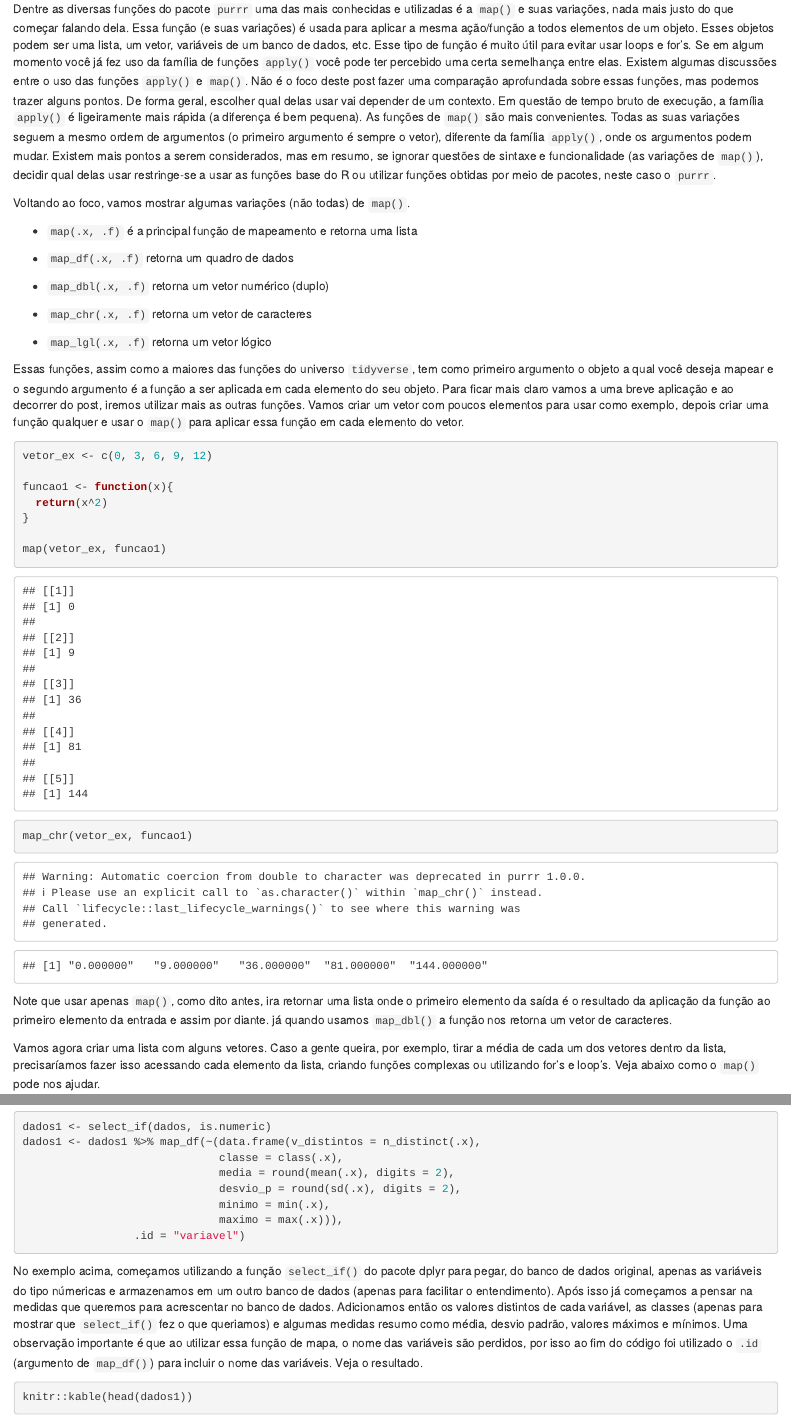
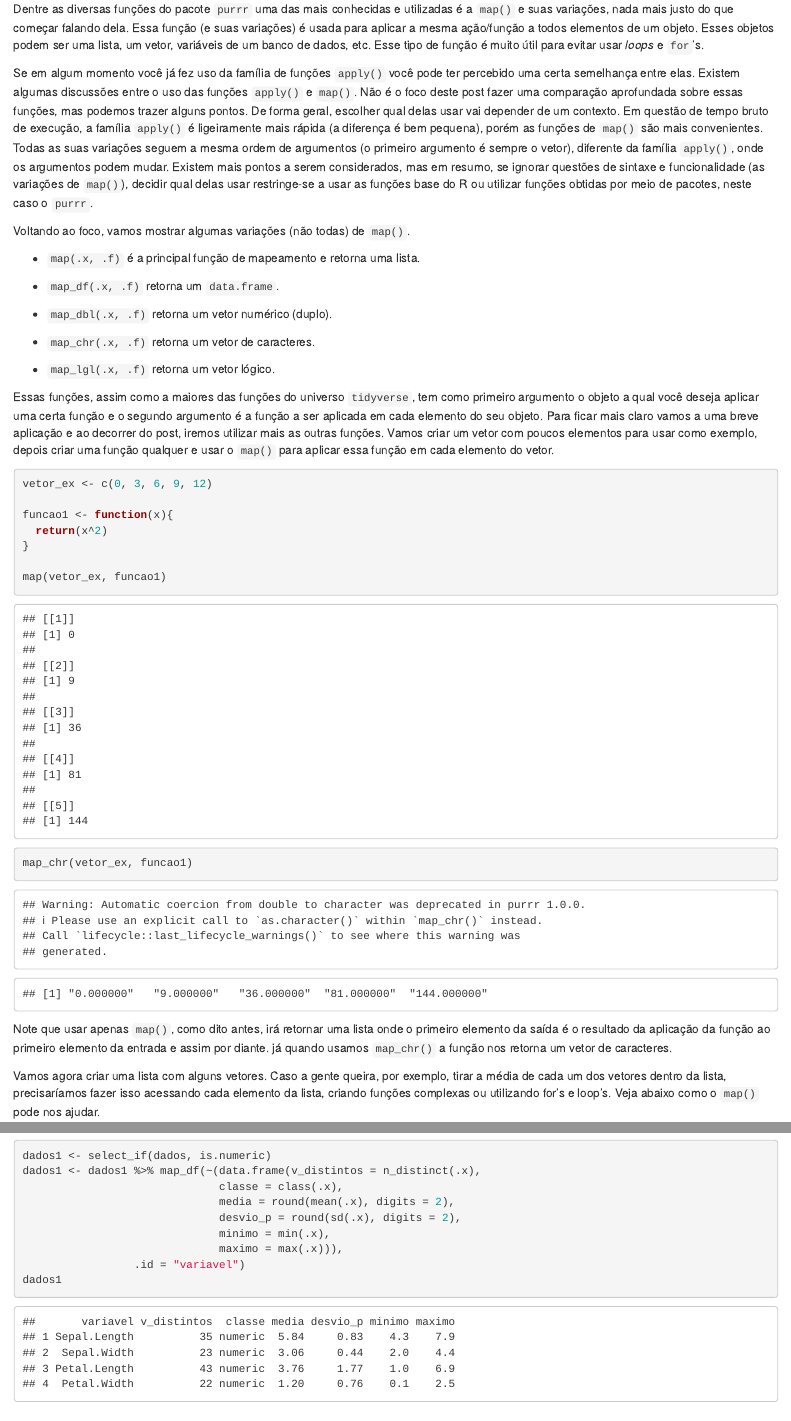
Before and after one commit to pedrin1/post_purrr, an R Markdown document (rmd.Rmd): the page in a window 1100 px wide, from 460 px down, and a second part further down, joined at a grey line. Rendered offline with R 4.5, knitr and Pandoc, with nearby package versions.

Commit message:
fazendo algumas correções no arquivo

````diff
--- a/rmd.Rmd
+++ b/rmd.Rmd
@@ -21,23 +18,23 @@ library(dplyr)
 
 # _"map()"_
 
-Dentre as diversas funções do pacote `purrr` uma das mais conhecidas e utilizadas é a `map()` e suas variações, nada mais justo do que começar falando dela. Essa função (e suas variações) é usada para aplicar a mesma ação/função a todos elementos de um objeto. Esses objetos podem ser uma lista, um vetor, variáveis de um banco de dados, etc.
-Esse tipo de função é muito útil para evitar usar loops e for's.
-  Se em algum momento você já fez uso da família de funções `apply()` você pode ter percebido uma certa semelhança entre elas. Existem algumas discussões entre o uso das funções `apply()` e `map()`. Não é o foco deste post fazer uma comparação aprofundada sobre essas funções, mas podemos trazer alguns pontos. De forma geral, escolher qual delas usar vai depender de um  contexto. Em questão de tempo bruto de execução, a família `apply()` é ligeiramente mais rápida (a diferença é bem pequena). As funções de `map()` são mais convenientes. Todas as suas variações seguem a mesmo ordem de argumentos (o primeiro argumento é sempre o vetor), diferente da família `apply()`, onde os argumentos podem mudar. Existem mais pontos a serem considerados, mas em resumo, se ignorar questões de sintaxe e funcionalidade (as variações de `map()`), decidir qual delas usar restringe-se a usar as funções base do R ou utilizar funções obtidas por meio de pacotes, neste caso o `purrr`.
+Dentre as diversas funções do pacote `purrr` uma das mais conhecidas e utilizadas é a `map()` e suas variações, nada mais justo do que começar falando dela. Essa função (e suas variações) é usada para aplicar a mesma ação/função a todos elementos de um objeto. Esses objetos podem ser uma lista, um vetor, variáveis de um banco de dados, etc. Esse tipo de função é muito útil para evitar usar *loops* e `for`'s.
+
+Se em algum momento você já fez uso da família de funções `apply()` você pode ter percebido uma certa semelhança entre elas. Existem algumas discussões entre o uso das funções `apply()` e `map()`. Não é o foco deste post fazer uma comparação aprofundada sobre essas funções, mas podemos trazer alguns pontos. De forma geral, escolher qual delas usar vai depender de um  contexto. Em questão de tempo bruto de execução, a família `apply()` é ligeiramente mais rápida (a diferença é bem pequena), porém as funções de `map()` são mais convenientes. Todas as suas variações seguem a mesma ordem de argumentos (o primeiro argumento é sempre o vetor), diferente da família `apply()`, onde os argumentos podem mudar. Existem mais pontos a serem considerados, mas em resumo, se ignorar questões de sintaxe e funcionalidade (as variações de `map()`), decidir qual delas usar restringe-se a usar as funções base do R ou utilizar funções obtidas por meio de pacotes, neste caso o `purrr`.
 
 Voltando ao foco, vamos mostrar algumas variações (não todas) de `map()`.
 
-- `map(.x, .f)` é a principal função de mapeamento e retorna uma lista
+- `map(.x, .f)` é a principal função de mapeamento e retorna uma lista.
 
-- `map_df(.x, .f)` retorna um quadro de dados
+- `map_df(.x, .f)` retorna um `data.frame`.
 
-- `map_dbl(.x, .f)` retorna um vetor numérico (duplo)
+- `map_dbl(.x, .f)` retorna um vetor numérico (duplo).
 
-- `map_chr(.x, .f)` retorna um vetor de caracteres
+- `map_chr(.x, .f)` retorna um vetor de caracteres.
 
-- `map_lgl(.x, .f)` retorna um vetor lógico
+- `map_lgl(.x, .f)` retorna um vetor lógico.
 
-Essas funções, assim como a maiores das funções do universo `tidyverse`, tem como primeiro argumento o objeto a qual você deseja mapear e o segundo argumento é a função a ser aplicada em cada elemento do seu objeto. Para ficar mais claro vamos a uma breve aplicação e ao decorrer do post, iremos utilizar mais as outras funções.
+Essas funções, assim como a maiores das funções do universo `tidyverse`, tem como primeiro argumento o objeto a qual você deseja aplicar uma certa função e o segundo argumento é a função a ser aplicada em cada elemento do seu objeto. Para ficar mais claro vamos a uma breve aplicação e ao decorrer do post, iremos utilizar mais as outras funções.
 Vamos criar um vetor com poucos elementos para usar como exemplo, depois criar uma função qualquer e usar o `map()` para aplicar essa função em cada elemento do vetor.
 
 
@@ -53,8 +50,8 @@ map(vetor_ex, funcao1)
 map_chr(vetor_ex, funcao1)
 ```
 
-Note que usar apenas `map()`, como dito antes, ira retornar uma lista onde o primeiro elemento da saída é o resultado da aplicação da função ao primeiro elemento da entrada e assim por diante.
-já quando usamos `map_dbl()` a função nos retorna um vetor de caracteres.
+Note que usar apenas `map()`, como dito antes, irá retornar uma lista onde o primeiro elemento da saída é o resultado da aplicação da função ao primeiro elemento da entrada e assim por diante.
+já quando usamos `map_chr()` a função nos retorna um vetor de caracteres.
 
 Vamos agora criar uma lista com alguns vetores. Caso a gente queira, por exemplo, tirar a média de cada um dos vetores dentro da lista, precisaríamos fazer isso acessando cada elemento da lista, criando funções complexas ou utilizando for's e loop's. Veja abaixo como o `map()` pode nos ajudar.
 
@@ -148,10 +140,10 @@ dados1 <- dados1 %>% map_df(~(data.frame(v_distintos = n_distinct(.x),
                               minimo = min(.x),
                               maximo = max(.x))),
                  .id = "variavel")
-
+dados1
 ```
 
-No exemplo acima, começamos utilizando a função `select_if()` do pacote dplyr para pegar, do banco de dados original, apenas as variáveis do tipo númericas e armazenamos em um outro banco de dados (apenas para facilitar o entendimento). Após isso já começamos a pensar na medidas que queremos para acrescentar no banco de dados. Adicionamos então os valores distintos de cada variável, as classes (apenas para mostrar que `select_if()` fez o que queriamos) e algumas medidas resumo como média, desvio padrão, valores máximos e mínimos. Uma observação importante é que ao utilizar essa função de mapa, o nome das variáveis são perdidos, por isso ao fim do código foi utilizado o `.id` (argumento de `map_df()`) para incluir o nome das variáveis. Veja o resultado.
+No exemplo acima, começamos utilizando a função `select_if()` do pacote `dplyr` para pegar, do banco de dados original, apenas as variáveis do tipo númericas e armazenamos em um outro banco de dados (apenas para facilitar o entendimento). Após isso já começamos a pensar na medidas que queremos para acrescentar no banco de dados. Adicionamos então os valores distintos de cada variável, as classes (apenas para mostrar que `select_if()` fez o que queriamos) e algumas medidas resumo como média, desvio padrão, valores máximos e mínimos. Uma observação importante é que ao utilizar essa função de `map`, o nome das variáveis são perdidos, por isso ao fim do código foi utilizado o `.id` (argumento de `map_df()`) para incluir o nome das variáveis. Veja o resultado.
 
 ```{r}
 
````
Also changed, not shown: rmd.Rmd (35 more changed lines).
